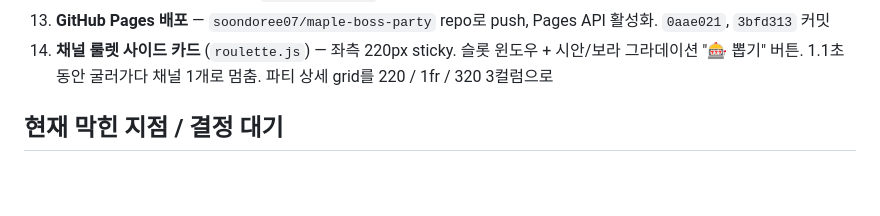
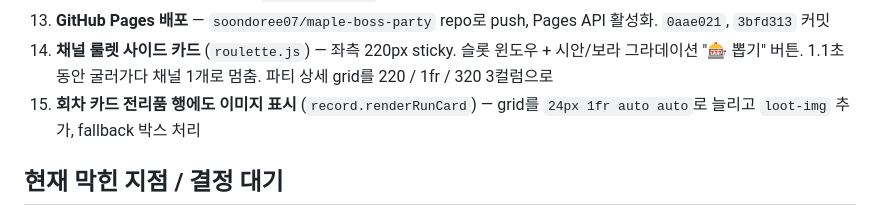
Before and after one commit to soondoree07/maple-boss-party, a Markdown page: RESUME.md, the part around the change. Rendered like a GitHub page; blank space fills up the shorter version.

Commit message:
docs: add loot-image-in-card item to RESUME
Co-Authored-By: Claude Opus 4.7 (1M context) <noreply@anthropic.com>

```diff
--- a/RESUME.md
+++ b/RESUME.md
@@ -25,6 +25,7 @@
 12. **배경 이미지 6장 + aqua 팔레트 전환** — 페이지 로드마다 랜덤. 골드 → 시안 (#4ee5f5). 카드 backdrop-blur. CSS variable url() base 함정 해결 (`../background/` prefix 통일)
 13. **GitHub Pages 배포** — `soondoree07/maple-boss-party` repo로 push, Pages API 활성화. `0aae021`, `3bfd313` 커밋
 14. **채널 룰렛 사이드 카드** (`roulette.js`) — 좌측 220px sticky. 슬롯 윈도우 + 시안/보라 그라데이션 "🎰 뽑기" 버튼. 1.1초 동안 굴러가다 채널 1개로 멈춤. 파티 상세 grid를 220 / 1fr / 320 3컬럼으로
+15. **회차 카드 전리품 행에도 이미지 표시** (`record.renderRunCard`) — grid를 `24px 1fr auto auto`로 늘리고 `loot-img` 추가, fallback 박스 처리
 
 ## 현재 막힌 지점 / 결정 대기
 
```
